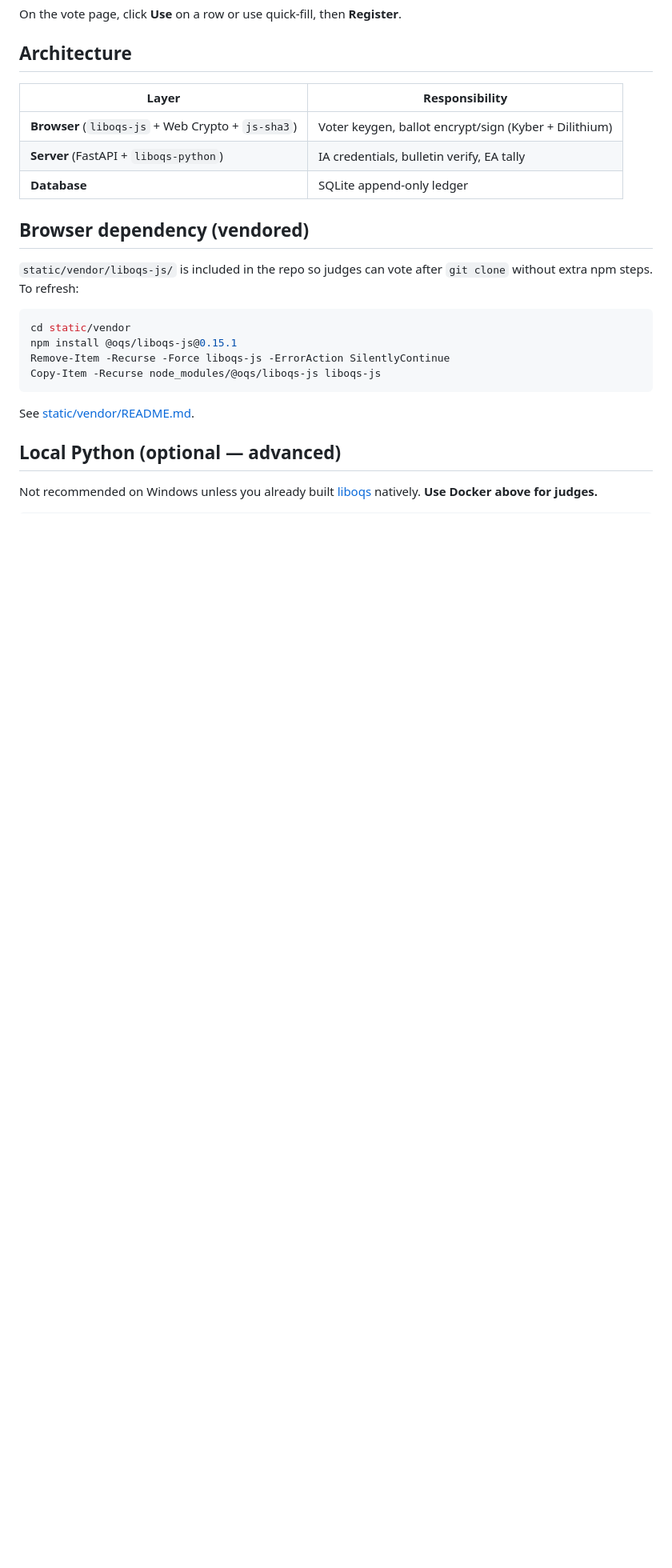
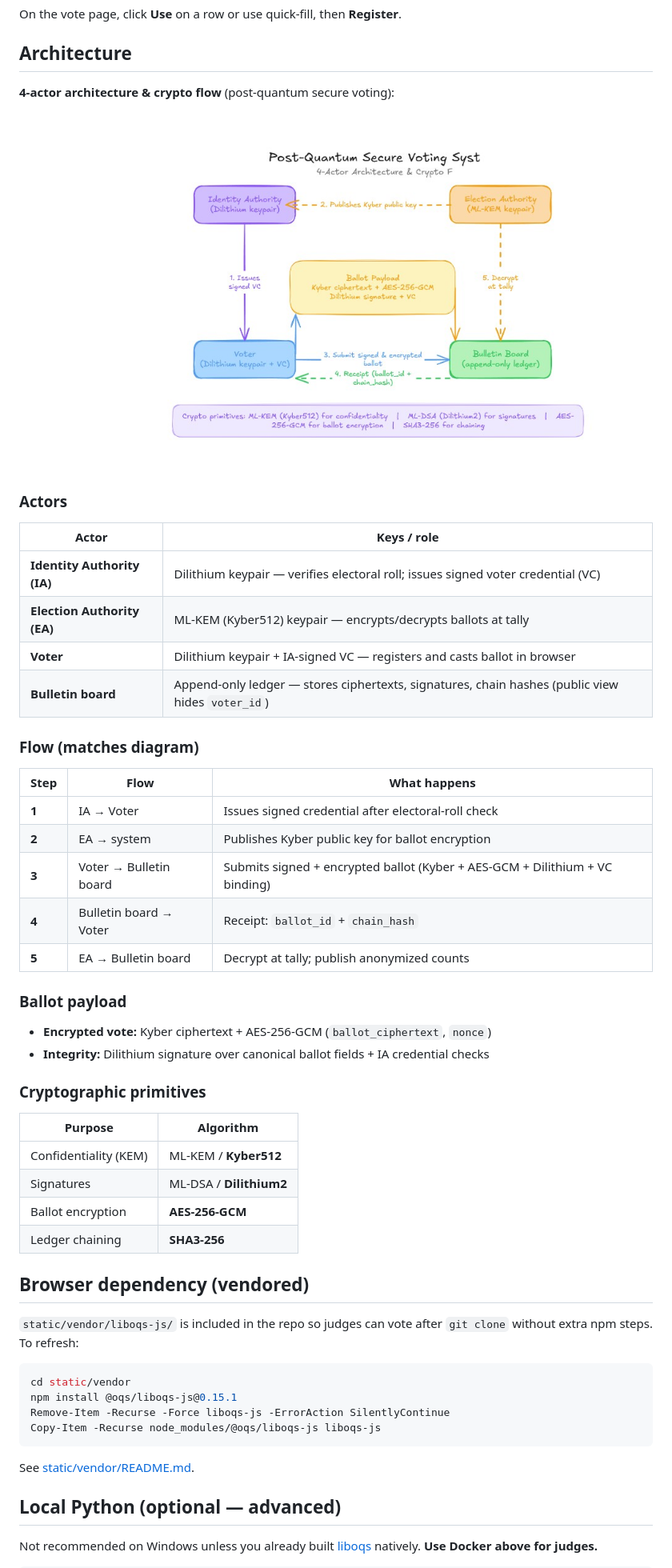
Before and after one commit to MDTOUFIQUE623/quantumx-hackathon, a Markdown page: README.md, the part around the change printed below. Shown: that part at 80% size. Rendered like a GitHub page; pictures changed too: docs/architecture.png (added); blank space fills up the shorter version.

Commit message:
Add architecture diagram and expand README architecture section

```diff
--- a/README.md
+++ b/README.md
@@ -106,11 +106,42 @@ On the vote page, click **Use** on a row or use quick-fill, then **Register**.
 
 ## Architecture
 
-| Layer | Responsibility |
-|--------|----------------|
-| **Browser** (`liboqs-js` + Web Crypto + `js-sha3`) | Voter keygen, ballot encrypt/sign (Kyber + Dilithium) |
-| **Server** (FastAPI + `liboqs-python`) | IA credentials, bulletin verify, EA tally |
-| **Database** | SQLite append-only ledger |
+**4-actor architecture & crypto flow** (post-quantum secure voting):
+
+![Post-Quantum Secure Voting — 4-actor architecture and crypto flow](docs/architecture.png)
+
+### Actors
+
+| Actor | Keys / role |
+|-------|-------------|
+| **Identity Authority (IA)** | Dilithium keypair — verifies electoral roll; issues signed voter credential (VC) |
+| **Election Authority (EA)** | ML-KEM (Kyber512) keypair — encrypts/decrypts ballots at tally |
+| **Voter** | Dilithium keypair + IA-signed VC — registers and casts ballot in browser |
+| **Bulletin board** | Append-only ledger — stores ciphertexts, signatures, chain hashes (public view hides `voter_id`) |
+
+### Flow (matches diagram)
+
+| Step | Flow | What happens |
+|------|------|----------------|
+| **1** | IA → Voter | Issues signed credential after electoral-roll check |
+| **2** | EA → system | Publishes Kyber public key for ballot encryption |
+| **3** | Voter → Bulletin board | Submits signed + encrypted ballot (Kyber + AES-GCM + Dilithium + VC binding) |
+| **4** | Bulletin board → Voter | Receipt: `ballot_id` + `chain_hash` |
+| **5** | EA → Bulletin board | Decrypt at tally; publish anonymized counts |
+
+### Ballot payload
+
+- **Encrypted vote:** Kyber ciphertext + AES-256-GCM (`ballot_ciphertext`, `nonce`)
+- **Integrity:** Dilithium signature over canonical ballot fields + IA credential checks
+
+### Cryptographic primitives
+
+| Purpose | Algorithm |
+|---------|-----------|
+| Confidentiality (KEM) | ML-KEM / **Kyber512** |
+| Signatures | ML-DSA / **Dilithium2** |
+| Ballot encryption | **AES-256-GCM** |
+| Ledger chaining | **SHA3-256** |
 
 ## Browser dependency (vendored)
 
```
Also changed, not shown: other parts of README.md (+2 -1 lines), docs/README.md (added, +5 -0 lines).
